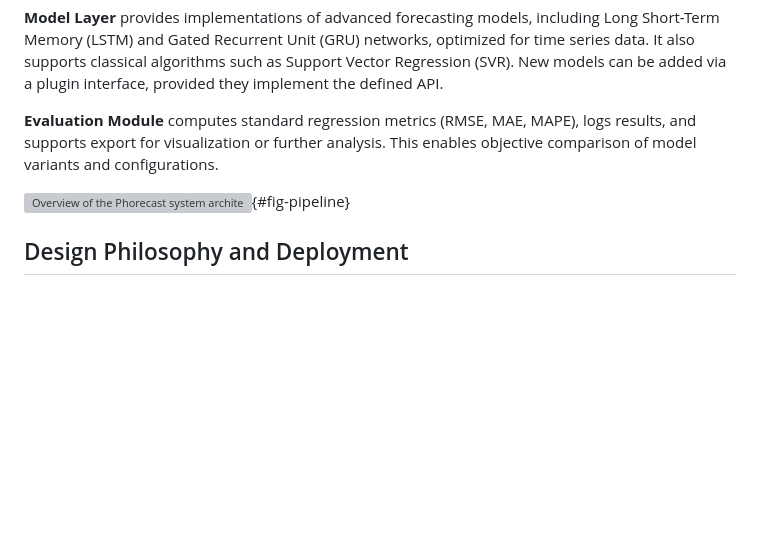
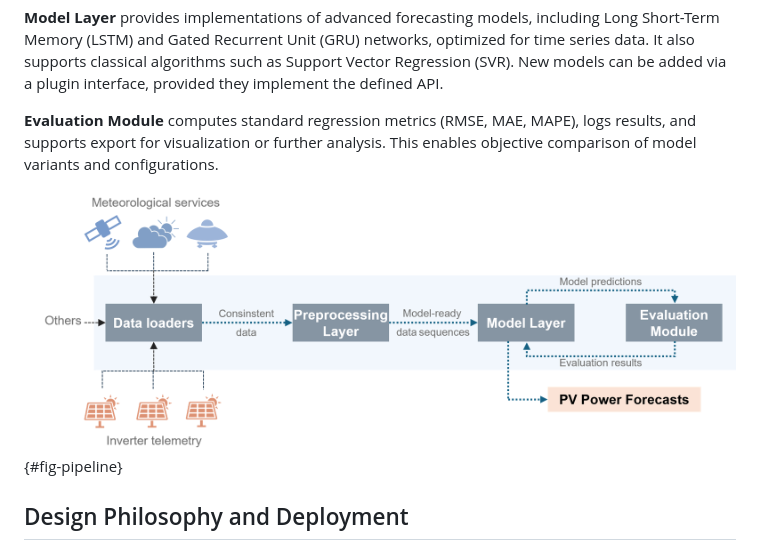
Before and after one commit to smart-resource-management-trier/phorecast, a Markdown page: paper/paper.md, the part around the change. Drawn GitHub-style; blank space fills up the shorter version; grey boxes are pictures that could not be loaded.

```diff
--- a/paper/paper.md
+++ b/paper/paper.md
@@ -54,7 +54,7 @@ PHORECAST is built as a modular and extensible framework, strongly aligned with
 
 **Evaluation Module** computes standard regression metrics (RMSE, MAE, MAPE), logs results, and supports export for visualization or further analysis. This enables objective comparison of model variants and configurations.
 
-![Overview of the Phorecast system architecture showing the four core subsystems: Data Loaders, Preprocessing Layer, Model Layer, and Evaluation Module.](figures/Forecast_Pipeline.png){#fig-pipeline}
+![Overview of the Phorecast system architecture showing the four core subsystems: Data Loaders, Preprocessing Layer, Model Layer, and Evaluation Module.](Forecast_Pipeline.png){#fig-pipeline}
 
 ## Design Philosophy and Deployment
 
```
